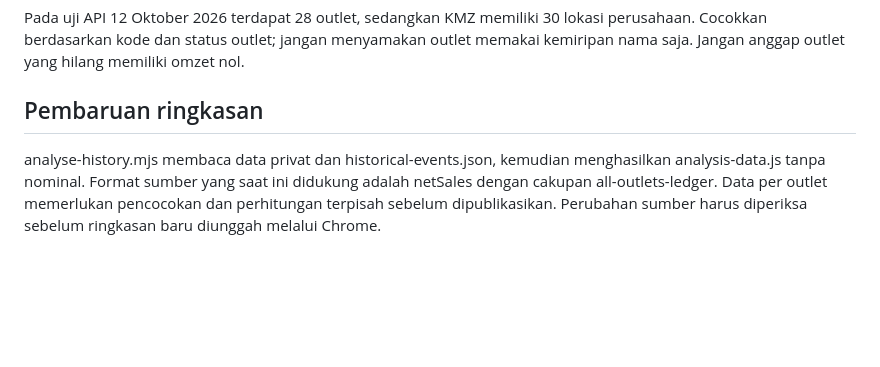
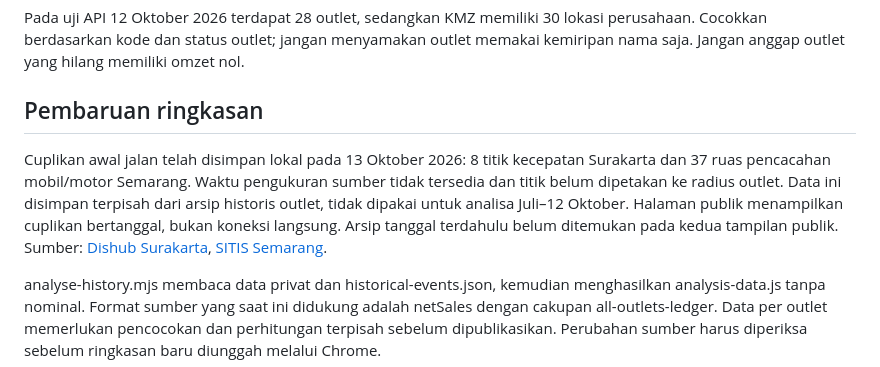
Before and after one commit to ildaftama/Game-omaopa, a Markdown page: integration/PETUNJUK.md, the part around the change. Rendered like a GitHub page; blank space fills up the shorter version.

Commit message:
Document captured road data and remaining activation steps

```diff
--- a/integration/PETUNJUK.md
+++ b/integration/PETUNJUK.md
@@ -48,6 +48,8 @@ Pada uji API 12 Oktober 2026 terdapat 28 outlet, sedangkan KMZ memiliki 30 lokas
 
 ## Pembaruan ringkasan
 
+Cuplikan awal jalan telah disimpan lokal pada 13 Oktober 2026: 8 titik kecepatan Surakarta dan 37 ruas pencacahan mobil/motor Semarang. Waktu pengukuran sumber tidak tersedia dan titik belum dipetakan ke radius outlet. Data ini disimpan terpisah dari arsip historis outlet, tidak dipakai untuk analisa Juli–12 Oktober. Halaman publik menampilkan cuplikan bertanggal, bukan koneksi langsung. Arsip tanggal terdahulu belum ditemukan pada kedua tampilan publik. Sumber: [Dishub Surakarta](https://ccroom-dishub.surakarta.go.id/index.php/info-lalin), [SITIS Semarang](https://www.dashboard.dishub.semarangkota.go.id/ivss_dashboard.php).
+
 analyse-history.mjs membaca data privat dan historical-events.json, kemudian menghasilkan analysis-data.js tanpa nominal. Format sumber yang saat ini didukung adalah netSales dengan cakupan all-outlets-ledger. Data per outlet memerlukan pencocokan dan perhitungan terpisah sebelum dipublikasikan. Perubahan sumber harus diperiksa sebelum ringkasan baru diunggah melalui Chrome.
 
 Uji kode: enam pengujian mencakup kalender, penarikan dan penyimpanan, laporan kosong, pengulangan tanggal, kegagalan sebagian, pembanding hari sejenis, data hilang dan tidak keluarnya nominal ke ringkasan publik. Uji ini memakai data buatan. Penarikan ESB/Firebase langsung melalui GitHub masih menunggu pengisian Secrets.
```
